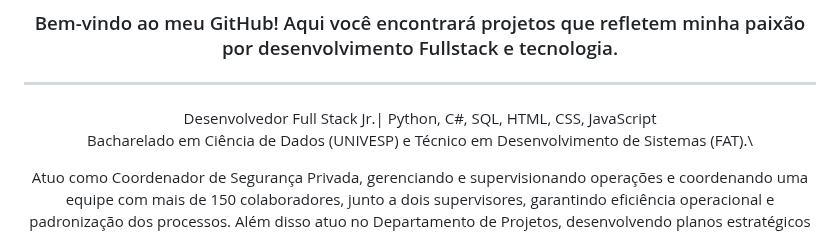
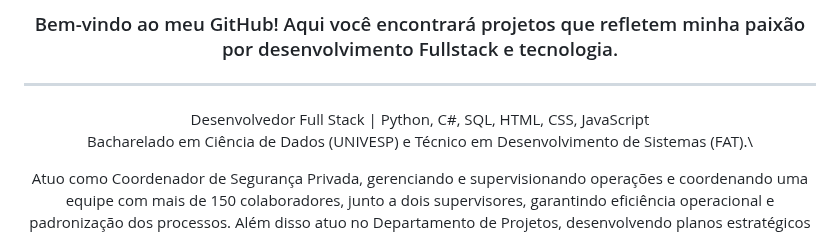
Before and after one commit to Carlos-CGS/Carlos-CGS, a Markdown page: README.md, the part around the change. Rendered like a GitHub page.

Commit message:
atualizaççao readme

```diff
--- a/README.md
+++ b/README.md
@@ -7,7 +7,7 @@
 
 ---
 
-Desenvolvedor Full Stack Jr.| Python, C#, SQL, HTML, CSS, JavaScript\
+Desenvolvedor Full Stack | Python, C#, SQL, HTML, CSS, JavaScript\
 Bacharelado em Ciência de Dados (UNIVESP) e Técnico em Desenvolvimento de Sistemas (FAT).\
 
 Atuo como Coordenador de Segurança Privada, gerenciando e supervisionando operações e coordenando uma equipe com mais de 150 colaboradores, junto a dois supervisores, garantindo eficiência operacional e padronização dos processos.  Além disso atuo no Departamento de Projetos, desenvolvendo planos estratégicos de segurança, análises de riscos e elaboração de planos diretores de segurança, além de consultorias na área.\
```
